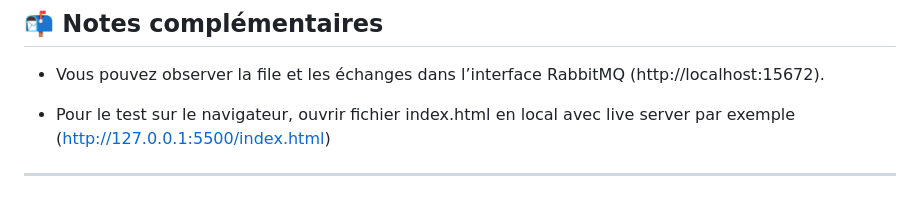
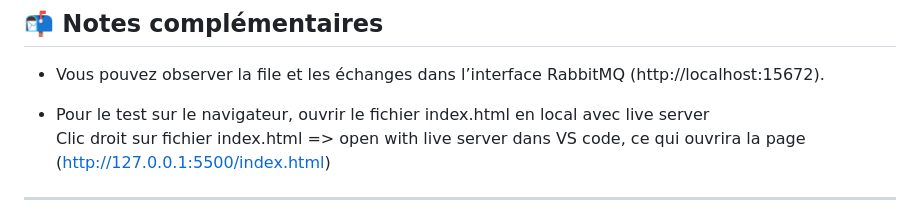
Before and after one commit to dktmody/exo_rabbitMQ, a Markdown page: README.md, the part around the change printed below. GitHub-like rendering.

```diff
--- a/README.md
+++ b/README.md
@@ -147,7 +147,8 @@ Pour plus d'infos voir la partie Notes complémentaires
 
 - Vous pouvez observer la file et les échanges dans l’interface RabbitMQ (http://localhost:15672).
 
-- Pour le test sur le navigateur, ouvrir fichier index.html en local avec live server par exemple (http://127.0.0.1:5500/index.html)
+- Pour le test sur le navigateur, ouvrir le fichier index.html en local avec live server
+Clic droit sur fichier index.html => open with live server dans VS code, ce qui ouvrira la page (http://127.0.0.1:5500/index.html)
 ---
 
 ## 🧑‍🔬 Projet réalisé dans le cadre d’un TP pour la matière RabbitMQ
```
Also changed, not shown: other parts of README.md (+1 -1 lines).
